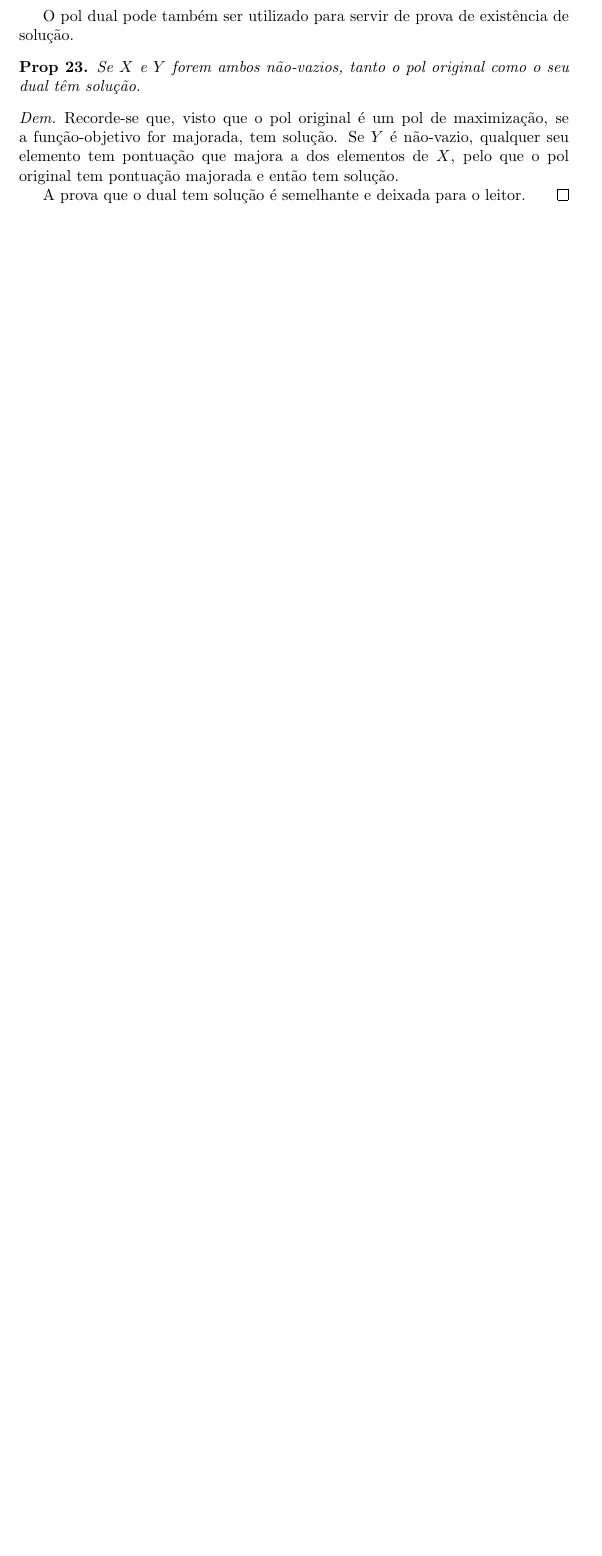
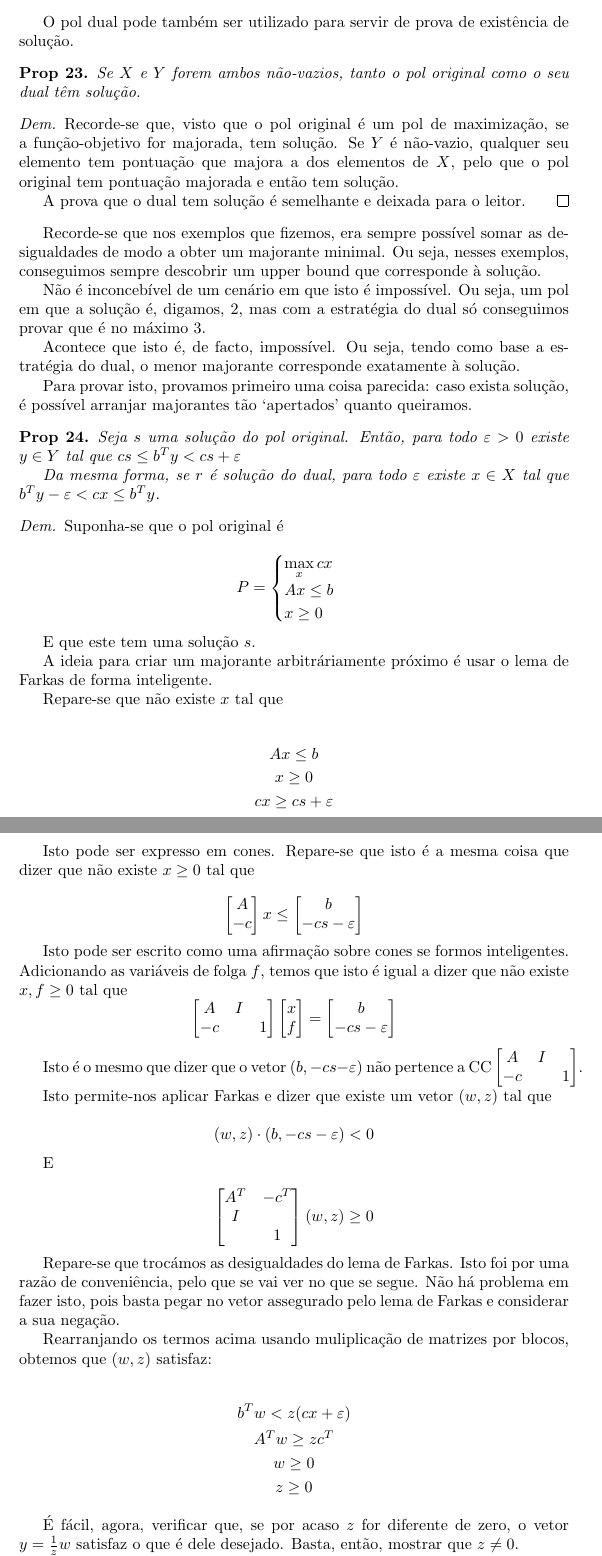
Before and after one commit to robly18/theorems, a LaTeX document (IO_Done_Right.tex): part of page 37 of 37 before the commit and two parts of pages 37 and 38 of 39 after it, the two joined at a grey line, cut so that both start at the same text, the shorter picture padded with empty space. Compiled offline with pdfLaTeX.

Commit message:
steps to the strong duality thm

```diff
--- a/IO_Done_Right.tex
+++ b/IO_Done_Right.tex
@@ -10,6 +10,7 @@
 \usepackage{listings}
 \usepackage{ifxetex}
 \usepackage{mathrsfs}
+\usepackage{enumerate}
 
 \ifxetex
 %xetex is recommended!
@@ -1587,3 +1589,88 @@ Caso contrário:
 	A prova que o dual tem solução é semelhante e deixada para o leitor.
 	\end{proof}
 
+	Recorde-se que nos exemplos que fizemos, era sempre possível somar as desigualdades de modo a obter um majorante minimal. Ou seja, nesses exemplos,
+conseguimos sempre descobrir um upper bound que corresponde à solução.
+
+	Não é inconcebível de um cenário em que isto é impossível. Ou seja, um pol em que a solução é, digamos, 2, mas com a estratégia do dual só conseguimos provar que é no máximo 3.
+
+	Acontece que isto é, de facto, impossível. Ou seja, tendo como base a estratégia do dual, o menor majorante corresponde exatamente à solução.
+
+	Para provar isto, provamos primeiro uma coisa parecida: caso exista solução, é possível arranjar majorantes tão `apertados' quanto queiramos.
+
+	\begin{prop}
+	Seja $s$ uma solução do pol original. Então, para todo $\varepsilon > 0$ existe $y \in Y$ tal que $cs \leq b^T y < cs + \varepsilon$
+
+	Da mesma forma, se $r$ é solução do dual, para todo $\varepsilon$ existe $x \in X$ tal que $b^T y - \varepsilon < cx \leq b^T y$.
+	\end{prop}
+
+	\begin{proof}
+	Suponha-se que o pol original é
+
+	\[
+	P =
+	\begin{cases}
+	\max\limits_x cx\\
+	Ax \leq b\\
+	x \geq 0
+	\end{cases}
+	\]
+
+	E que este tem uma solução $s$.
+
+	A ideia para criar um majorante arbitráriamente próximo é usar o lema de Farkas de forma inteligente.
+
+	Repare-se que não existe $x$ tal que
+
+	\begin{gather*}
+	Ax \leq b\\
+	x \geq 0\\
+	cx \geq cs + \varepsilon
+	\end{gather*}
+
+	Isto pode ser expresso em cones. Repare-se que isto é a mesma coisa que dizer que não existe $x \geq 0$ tal que
+
+	\[
+	\begin{bmatrix}A \\
+	-c\end{bmatrix}
+	x \leq
+	\begin{bmatrix} b \\
+	-cs - \varepsilon \end{bmatrix}
+	\]
+
+	Isto pode ser escrito como uma afirmação sobre cones se formos inteligentes. Adicionando as variáveis de folga $f$, temos que isto é igual a dizer que não existe $x, f \geq 0$ tal que
+	\[
+	\begin{bmatrix}A & I & \\
+	-c & & 1\end{bmatrix}
+	\begin{bmatrix}x \\
+	f\end{bmatrix}
+	=
+	\begin{bmatrix} b \\
+	-cs - \varepsilon \end{bmatrix}
+	\]
+
+	Isto é o mesmo que dizer que o vetor $(b, -cs-\varepsilon)$ não pertence a $\CC \begin{bmatrix}A & I & \\
+	-c & & 1\end{bmatrix}$.
+
+	Isto permite-nos aplicar Farkas e dizer que existe um vetor $(w,z)$ tal que
+
+	\[(w, z) \cdot (b, -cs-\varepsilon) < 0\]
+
+	E
+
+	\[\begin{bmatrix}A^T & -c^T\\
+	I &  \\
+	  & 1\end{bmatrix} (w,z) \geq 0\]
+
+	Repare-se que trocámos as desigualdades do lema de Farkas. Isto foi por uma razão de conveniência, pelo que se vai ver no que se segue. Não há problema em fazer isto, pois basta pegar no vetor assegurado pelo lema de Farkas e considerar a sua negação.
+
+	Rearranjando os termos acima usando muliplicação de matrizes por blocos, obtemos que $(w,z)$ satisfaz:
+
+	\begin{gather*}
+	b^T w < z(cx + \varepsilon) \\
+	A^T w \geq z c^T\\
+	w \geq 0\\
+	z \geq 0
+	\end{gather*}
+
+	É fácil, agora, verificar que, se por acaso $z$ for diferente de zero, o vetor $y = \frac 1 z w$ satisfaz o que é dele desejado. Basta, então, mostrar que $z \neq 0$.
```
Also changed, not shown: IO_Done_Right.tex (55 more changed lines).
